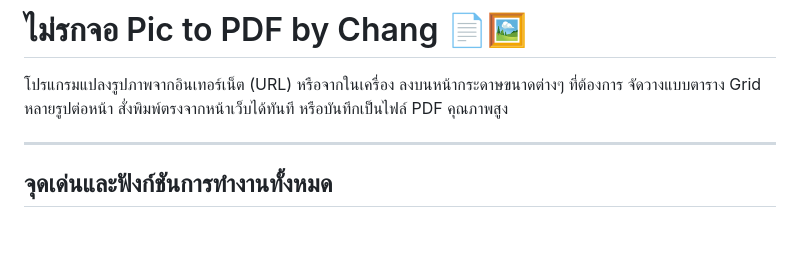
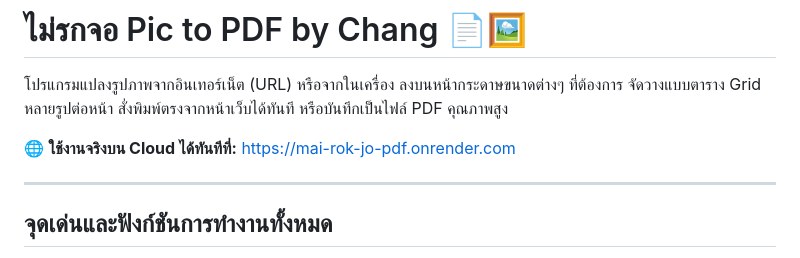
Before and after one commit to changtheepakorn/pic-to-pdf, a Markdown page: README.md, the part around the change. Drawn GitHub-style; blank space fills up the shorter version.

Commit message:
Add Live URL to README

```diff
--- a/README.md
+++ b/README.md
@@ -1,6 +1,8 @@
 # ไม่รกจอ Pic to PDF by Chang 📄🖼️
 
 โปรแกรมแปลงรูปภาพจากอินเทอร์เน็ต (URL) หรือจากในเครื่อง ลงบนหน้ากระดาษขนาดต่างๆ ที่ต้องการ จัดวางแบบตาราง Grid หลายรูปต่อหน้า สั่งพิมพ์ตรงจากหน้าเว็บได้ทันที หรือบันทึกเป็นไฟล์ PDF คุณภาพสูง
+
+🌐 **ใช้งานจริงบน Cloud ได้ทันทีที่:** [https://mai-rok-jo-pdf.onrender.com](https://mai-rok-jo-pdf.onrender.com)
 
 ---
 
```
